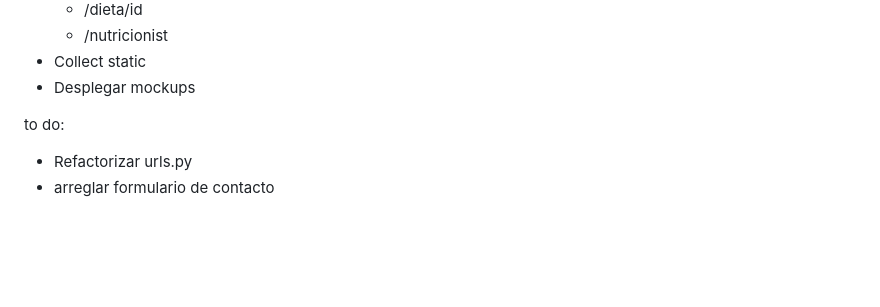
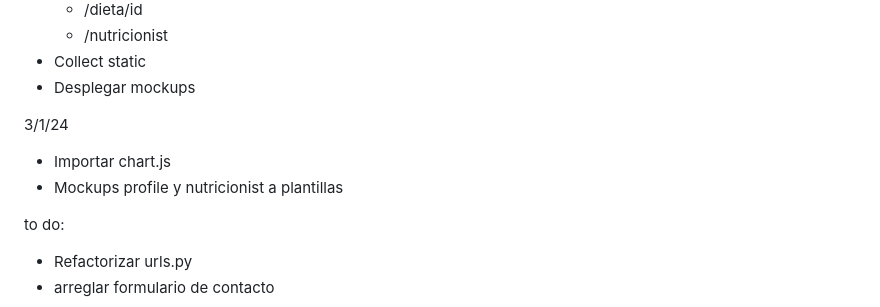
Before and after one commit to ElDigoXD/ingenieria-web, a Markdown page: README.md, the part around the change. Rendered like a GitHub page; blank space fills up the shorter version.

Commit message:
Changelog 24.1.4

```diff
--- a/README.md
+++ b/README.md
@@ -518,6 +518,10 @@ Copyright © Diego Sanz - 2023   GitHub · Privacy · Terms · Contact
 - Collect static
 - Desplegar mockups
 
+3/1/24
+
+- Importar chart.js
+- Mockups profile y nutricionist a plantillas
 
 
 to do:
```
